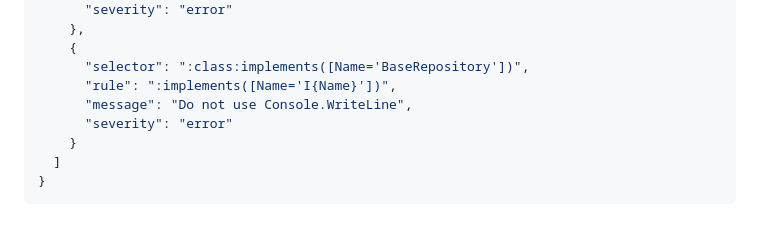
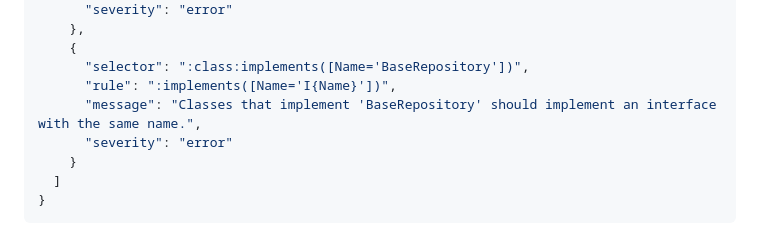
Before and after one commit to rlgnak/Selectorlyzer.Analyzers, a Markdown page: README.md, the part around one of its changes. Drawn GitHub-style.

```diff
--- a/README.md
+++ b/README.md
@@ -39,7 +39,7 @@ dotnet add package Selectorlyzer.Analyzers
     {
       "selector": ":class:implements([Name='BaseRepository'])",
       "rule": ":implements([Name='I{Name}'])",
-      "message": "Do not use Console.WriteLine",
+      "message": "Classes that implement 'BaseRepository' should implement an interface with the same name.",
       "severity": "error"
     }
   ]
```
Also changed, not shown: other parts of README.md (+1 -1 lines).
